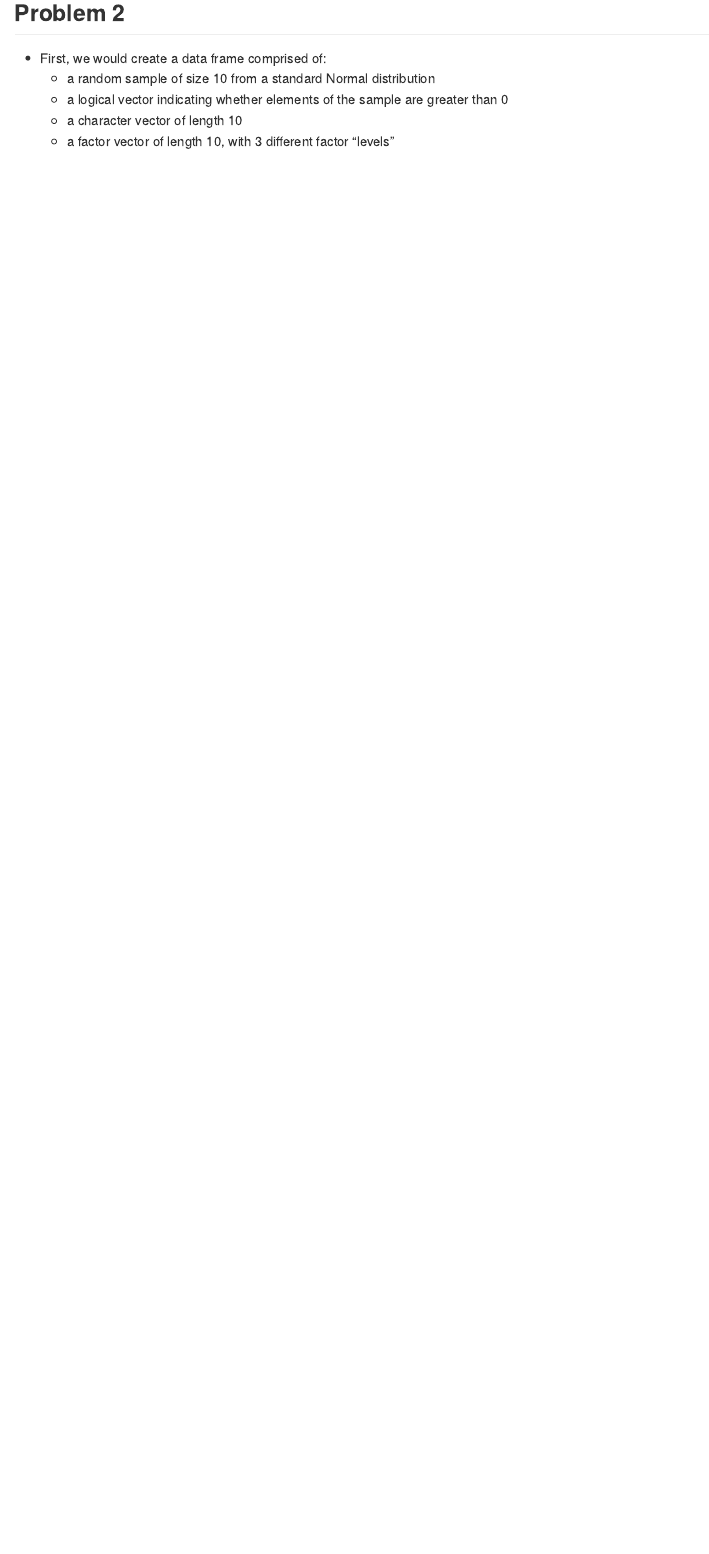
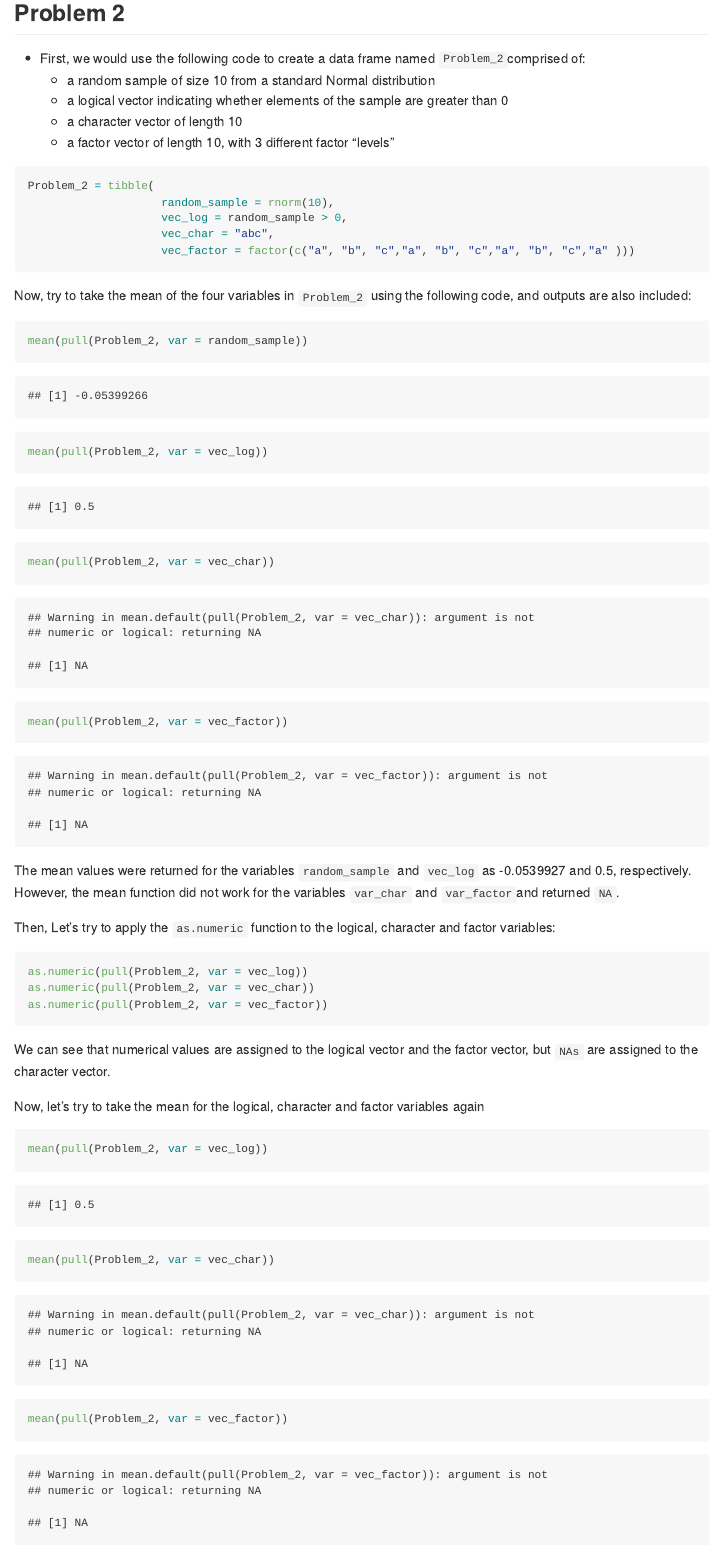
Before and after one commit to fz2328/HW1_fz2328, an R Markdown document (p8105_hw1_fz2328.Rmd): the page in a window 1100 px wide, from 1750 px down. The pictures show the output file p8105_hw1_fz2328.md that the author committed with the source, drawn offline in the style of GitHub.

Commit message:
Update Problem 2, still need to finish the last discussion.

````diff
--- a/p8105_hw1_fz2328.Rmd
+++ b/p8105_hw1_fz2328.Rmd
@@ -43,17 +43,51 @@ We also made a scatterplot of their flipper length and bill length.
 
 ## Problem 2
 
-* First, we would create a data frame named `Problem_2`comprised of:
+* First, we would use the following code to create a data frame named `Problem_2`comprised of:
     + a random sample of size 10 from a standard Normal distribution
     + a logical vector indicating whether elements of the sample are greater than 0
     + a character vector of length 10
     + a factor vector of length 10, with 3 different factor “levels”
 
-```{r pressure, echo=FALSE}
+```{r}
 Problem_2 = tibble(
                     random_sample = rnorm(10),
                     vec_log = random_sample > 0,
-                    vec_char = "abcdefghijk",
+                    vec_char = "abc",
                     vec_factor = factor(c("a", "b", "c","a", "b", "c","a", "b", "c","a" )))
+```
+
+
+
+
+Now, try to take the mean of the four variables in `Problem_2` using the following code, and outputs are also included:
+```{r}
+mean(pull(Problem_2, var = random_sample))
+mean(pull(Problem_2, var = vec_log))
+mean(pull(Problem_2, var = vec_char))
+mean(pull(Problem_2, var = vec_factor))
 
 ```
+
+The mean values were returned for the variables `random_sample` and `vec_log` as `r mean(pull(Problem_2, var = random_sample))` and `r mean(pull(Problem_2, var = vec_log))`, respectively. However, the mean function did not work for the variables `var_char` and `var_factor`and returned `NA`.
+
+
+
+
+Then, Let's try to apply the `as.numeric` function to the logical, character and factor variables:
+```{r, warning=FALSE, results='hide'}
+as.numeric(pull(Problem_2, var = vec_log))
+as.numeric(pull(Problem_2, var = vec_char))
+as.numeric(pull(Problem_2, var = vec_factor))
+```
+We can see that numerical values are assigned to the logical vector and the factor vector, but `NAs` are assigned to the character vector.
+
+
+
+
+Now, let's try to take the mean for the logical, character and factor variables again
+
+```{r}
+mean(pull(Problem_2, var = vec_log))
+mean(pull(Problem_2, var = vec_char))
+mean(pull(Problem_2, var = vec_factor))
````
Also changed, not shown: p8105_hw1_fz2328.md, p8105_hw1_fz2328.Rmd (5 more changed lines).
